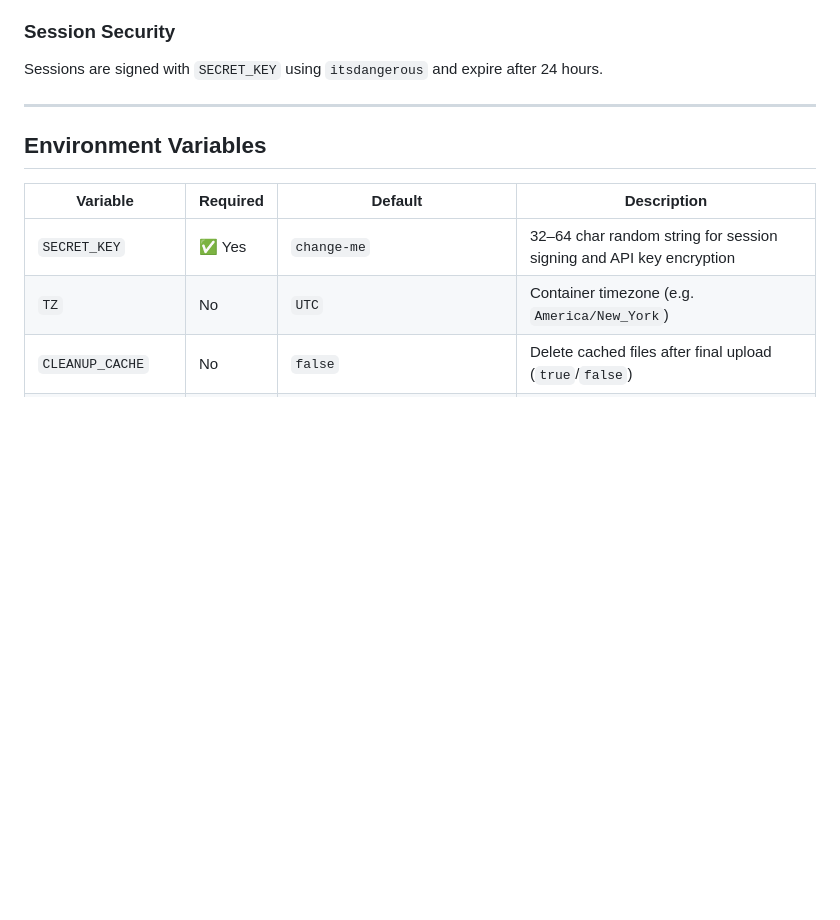
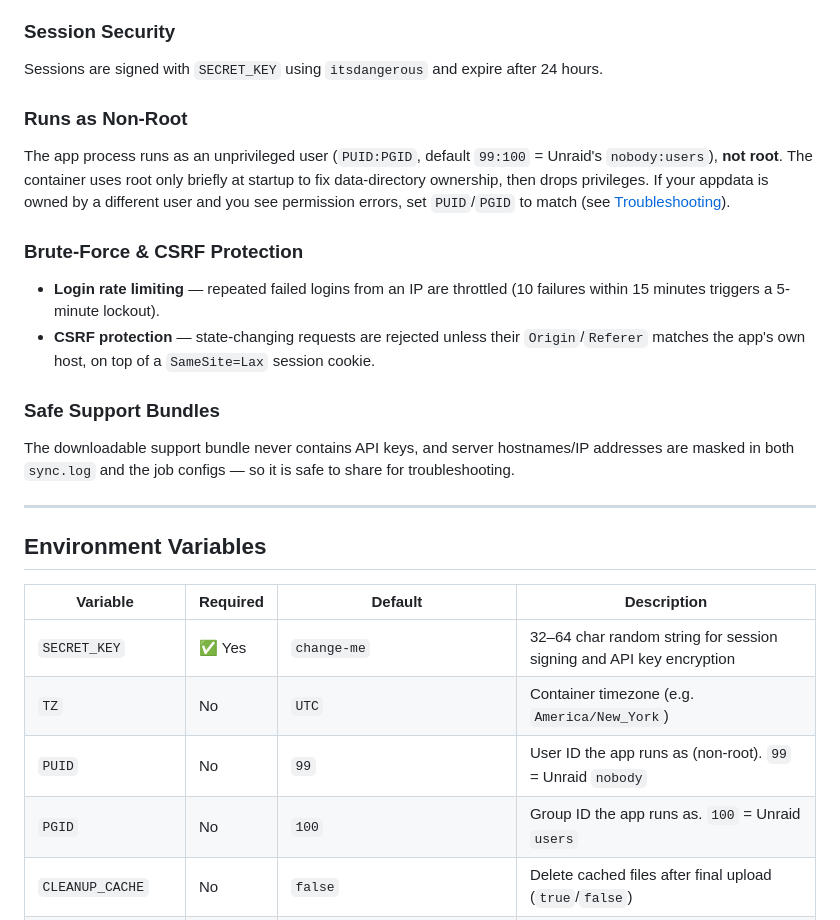
Before and after one commit to NightCrawler1016/immich-album-sync, a Markdown page: README.md, the part around the change. Drawn GitHub-style; blank space fills up the shorter version.

Commit message:
Document non-root, PUID/PGID, and new security protections in README
- Add PUID/PGID to the environment variables table.
- Document non-root execution, login rate limiting, CSRF protection, and
  safe (redacted) support bundles in the Security section.

Co-Authored-By: Claude Sonnet 4.6 <noreply@anthropic.com>

```diff
--- a/README.md
+++ b/README.md
@@ -160,6 +160,19 @@ Generate a strong key: [1Password Generator](https://1password.com/password-gene
 
 Sessions are signed with `SECRET_KEY` using `itsdangerous` and expire after 24 hours.
 
+### Runs as Non-Root
+
+The app process runs as an unprivileged user (`PUID:PGID`, default `99:100` = Unraid's `nobody:users`), **not root**. The container uses root only briefly at startup to fix data-directory ownership, then drops privileges. If your appdata is owned by a different user and you see permission errors, set `PUID`/`PGID` to match (see [Troubleshooting](#common-issues)).
+
+### Brute-Force & CSRF Protection
+
+- **Login rate limiting** — repeated failed logins from an IP are throttled (10 failures within 15 minutes triggers a 5-minute lockout).
+- **CSRF protection** — state-changing requests are rejected unless their `Origin`/`Referer` matches the app's own host, on top of a `SameSite=Lax` session cookie.
+
+### Safe Support Bundles
+
+The downloadable support bundle never contains API keys, and server hostnames/IP addresses are masked in both `sync.log` and the job configs — so it is safe to share for troubleshooting.
+
 ---
 
 ## Environment Variables
@@ -168,6 +181,8 @@ Sessions are signed with `SECRET_KEY` using `itsdangerous` and expire after 24 h
 |---|---|---|---|
 | `SECRET_KEY` | ✅ Yes | `change-me` | 32–64 char random string for session signing and API key encryption |
 | `TZ` | No | `UTC` | Container timezone (e.g. `America/New_York`) |
+| `PUID` | No | `99` | User ID the app runs as (non-root). `99` = Unraid `nobody` |
+| `PGID` | No | `100` | Group ID the app runs as. `100` = Unraid `users` |
 | `CLEANUP_CACHE` | No | `false` | Delete cached files after final upload (`true`/`false`) |
 | `CACHE_PATH` | No | `/app/appdata/cache` | Download cache directory (see [Cache on external storage](#cache-on-external-storage-or-a-different-disk)) |
 | `BATCH_SIZE_MB` | No | `10240` | Max MB to stage before uploading a batch (0 = unlimited) |
```
